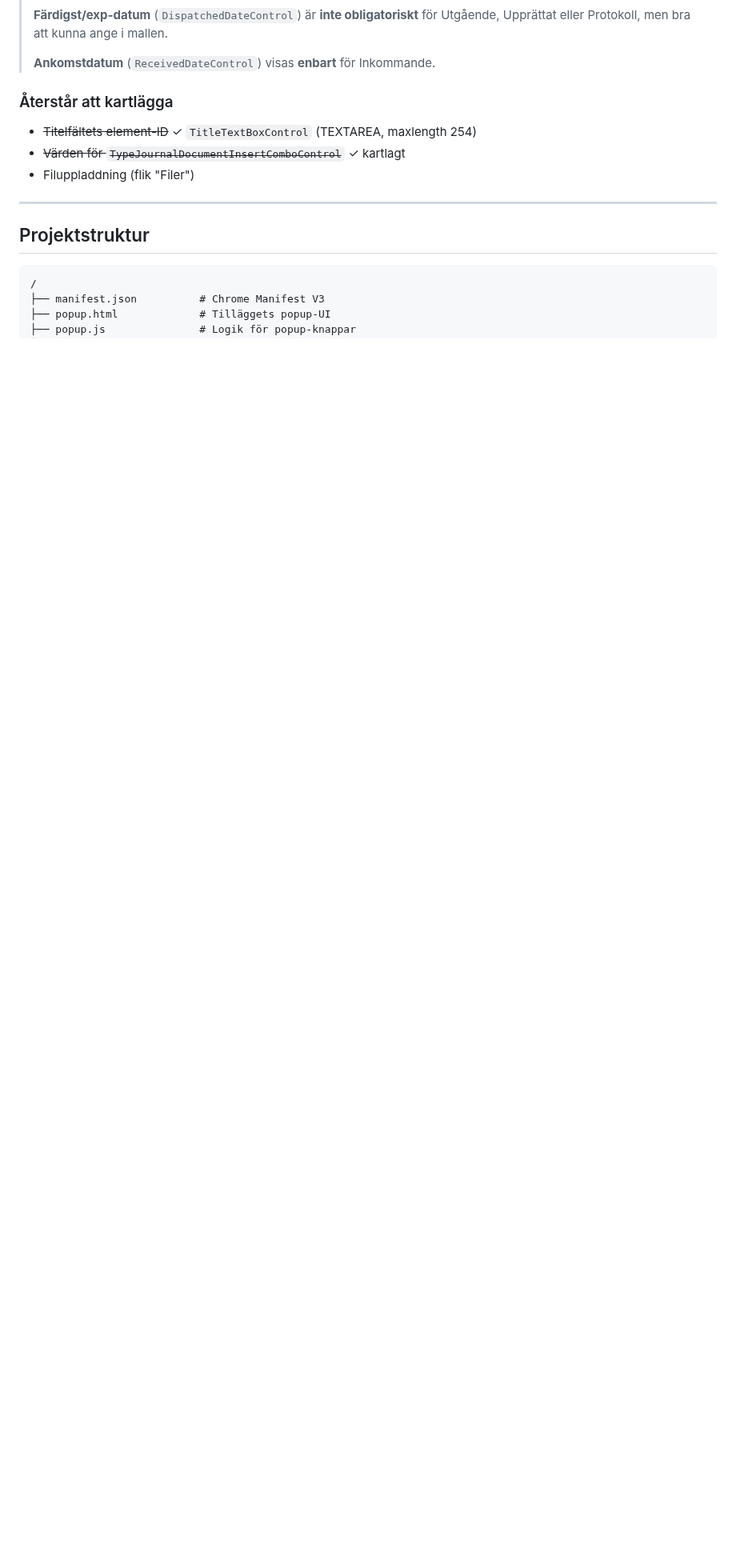
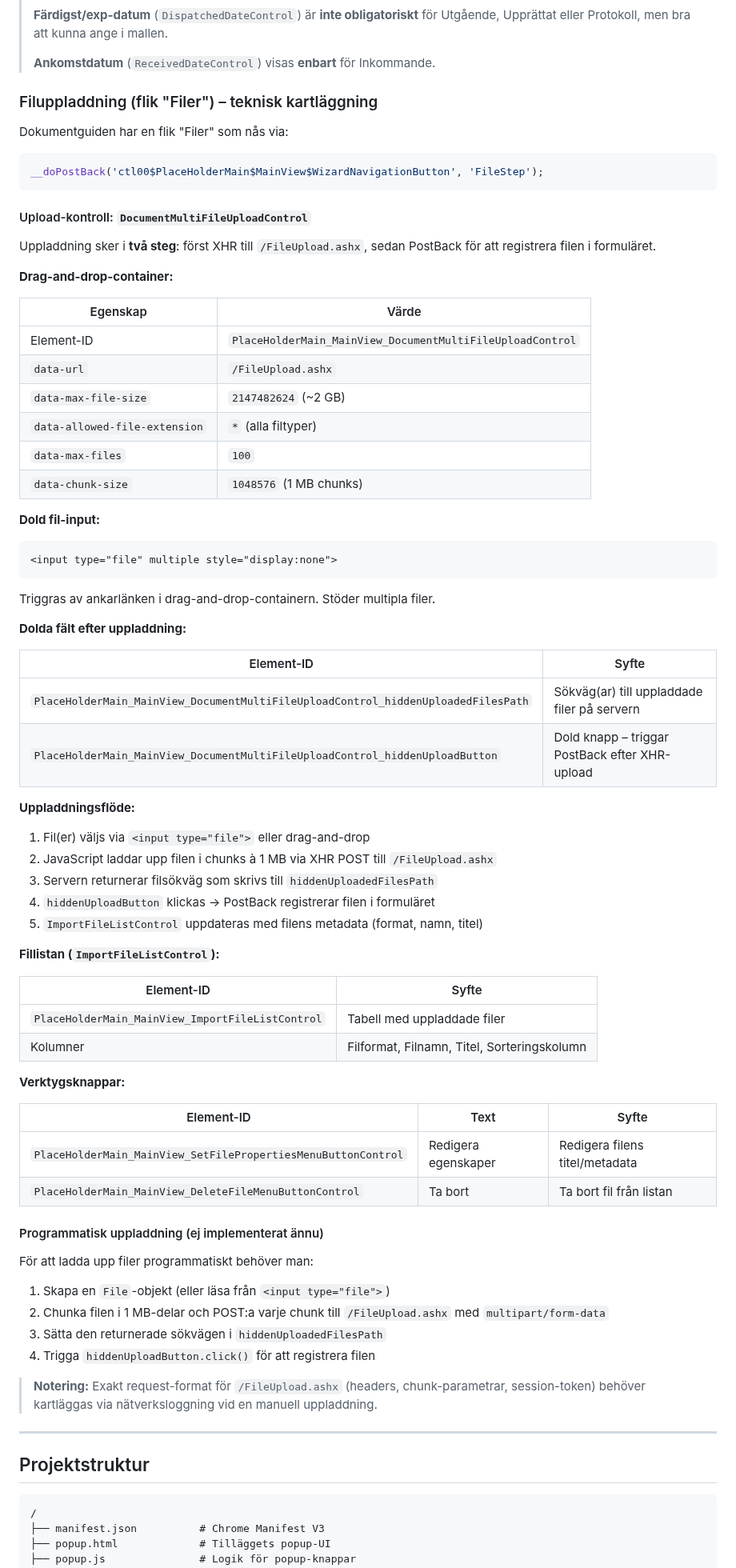
Before and after one commit to Armandur/svk-p360-ext, a Markdown page: CLAUDE.md, the part around the change. Shown at 80% size. GitHub-like rendering; blank space fills up the shorter version.

Commit message:
Dokumentera filuppladdningsmekanismen i CLAUDE.md
Kartläggning av 360°:s fil-tab i dokumentguiden: drag-and-drop-kontroll,
chunked XHR till /FileUpload.ashx, PostBack-registrering och fillista.

https://claude.ai/code/session_015ro35YVS1hDLvPes3UFcJo

````diff
--- a/CLAUDE.md
+++ b/CLAUDE.md
@@ -917,11 +917,74 @@ visar/döljer fält. Alla kategorier har samma grund av fält (titel, handlingst
 >
 > **Ankomstdatum** (`ReceivedDateControl`) visas **enbart** för Inkommande.
 
-### Återstår att kartlägga
+### Filuppladdning (flik "Filer") – teknisk kartläggning
 
-- ~~Titelfältets element-ID~~ ✓ `TitleTextBoxControl` (TEXTAREA, maxlength 254)
-- ~~Värden för `TypeJournalDocumentInsertComboControl`~~ ✓ kartlagt
-- Filuppladdning (flik "Filer")
+Dokumentguiden har en flik "Filer" som nås via:
+```js
+__doPostBack('ctl00$PlaceHolderMain$MainView$WizardNavigationButton', 'FileStep');
+```
+
+#### Upload-kontroll: `DocumentMultiFileUploadControl`
+
+Uppladdning sker i **två steg**: först XHR till `/FileUpload.ashx`, sedan PostBack
+för att registrera filen i formuläret.
+
+**Drag-and-drop-container:**
+
+| Egenskap | Värde |
+|---|---|
+| Element-ID | `PlaceHolderMain_MainView_DocumentMultiFileUploadControl` |
+| `data-url` | `/FileUpload.ashx` |
+| `data-max-file-size` | `2147482624` (~2 GB) |
+| `data-allowed-file-extension` | `*` (alla filtyper) |
+| `data-max-files` | `100` |
+| `data-chunk-size` | `1048576` (1 MB chunks) |
+
+**Dold fil-input:**
+```html
+<input type="file" multiple style="display:none">
+```
+Triggras av ankarlänken i drag-and-drop-containern. Stöder multipla filer.
+
+**Dolda fält efter uppladdning:**
+
+| Element-ID | Syfte |
+|---|---|
+| `PlaceHolderMain_MainView_DocumentMultiFileUploadControl_hiddenUploadedFilesPath` | Sökväg(ar) till uppladdade filer på servern |
+| `PlaceHolderMain_MainView_DocumentMultiFileUploadControl_hiddenUploadButton` | Dold knapp – triggar PostBack efter XHR-upload |
+
+**Uppladdningsflöde:**
+1. Fil(er) väljs via `<input type="file">` eller drag-and-drop
+2. JavaScript laddar upp filen i chunks à 1 MB via XHR POST till `/FileUpload.ashx`
+3. Servern returnerar filsökväg som skrivs till `hiddenUploadedFilesPath`
+4. `hiddenUploadButton` klickas → PostBack registrerar filen i formuläret
+5. `ImportFileListControl` uppdateras med filens metadata (format, namn, titel)
+
+**Fillistan (`ImportFileListControl`):**
+
+| Element-ID | Syfte |
+|---|---|
+| `PlaceHolderMain_MainView_ImportFileListControl` | Tabell med uppladdade filer |
+| Kolumner | Filformat, Filnamn, Titel, Sorteringskolumn |
+
+**Verktygsknappar:**
+
+| Element-ID | Text | Syfte |
+|---|---|---|
+| `PlaceHolderMain_MainView_SetFilePropertiesMenuButtonControl` | Redigera egenskaper | Redigera filens titel/metadata |
+| `PlaceHolderMain_MainView_DeleteFileMenuButtonControl` | Ta bort | Ta bort fil från listan |
+
+#### Programmatisk uppladdning (ej implementerat ännu)
+
+För att ladda upp filer programmatiskt behöver man:
+1. Skapa en `File`-objekt (eller läsa från `<input type="file">`)
+2. Chunka filen i 1 MB-delar och POST:a varje chunk till `/FileUpload.ashx`
+   med `multipart/form-data`
+3. Sätta den returnerade sökvägen i `hiddenUploadedFilesPath`
+4. Trigga `hiddenUploadButton.click()` för att registrera filen
+
+> **Notering:** Exakt request-format för `/FileUpload.ashx` (headers, chunk-parametrar,
+> session-token) behöver kartläggas via nätverksloggning vid en manuell uppladdning.
 
 ---
 
````
